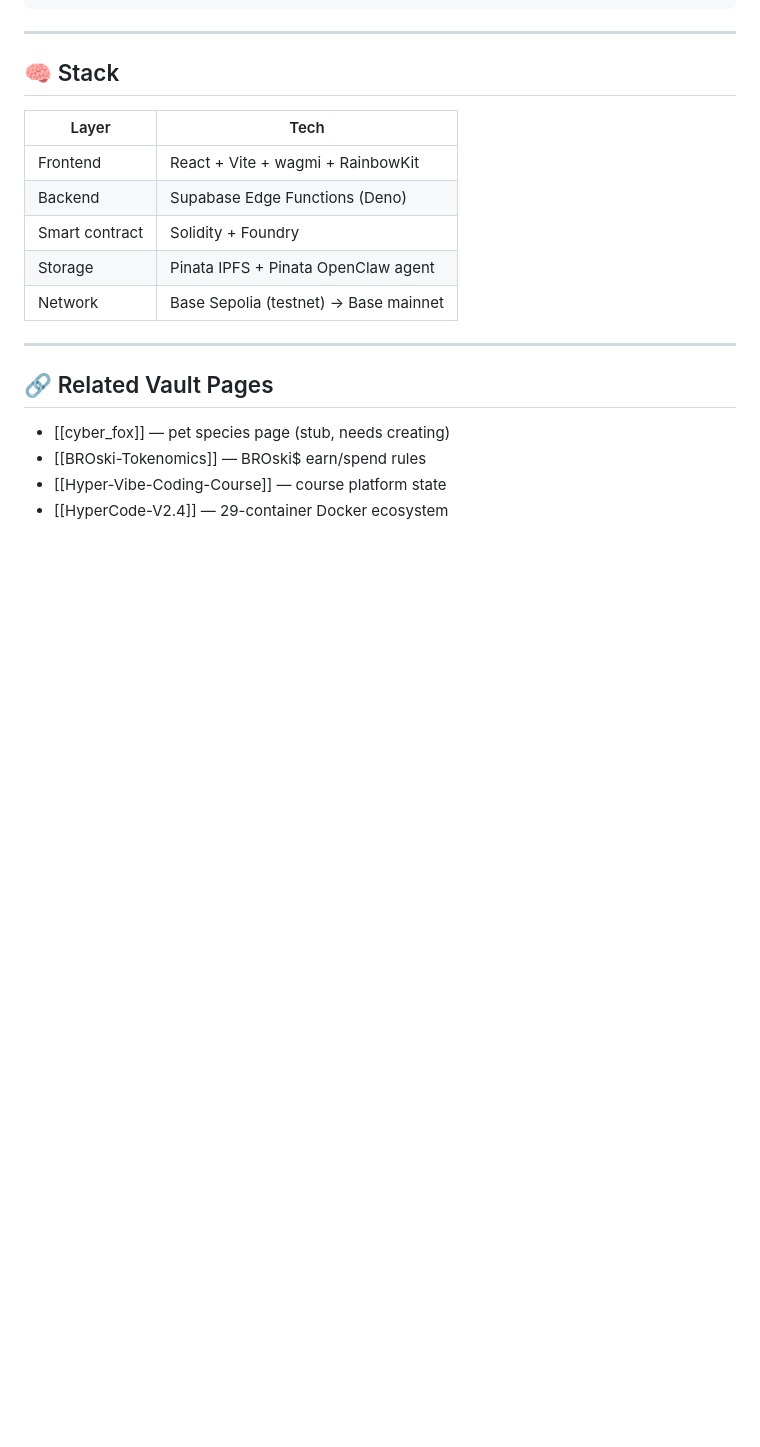
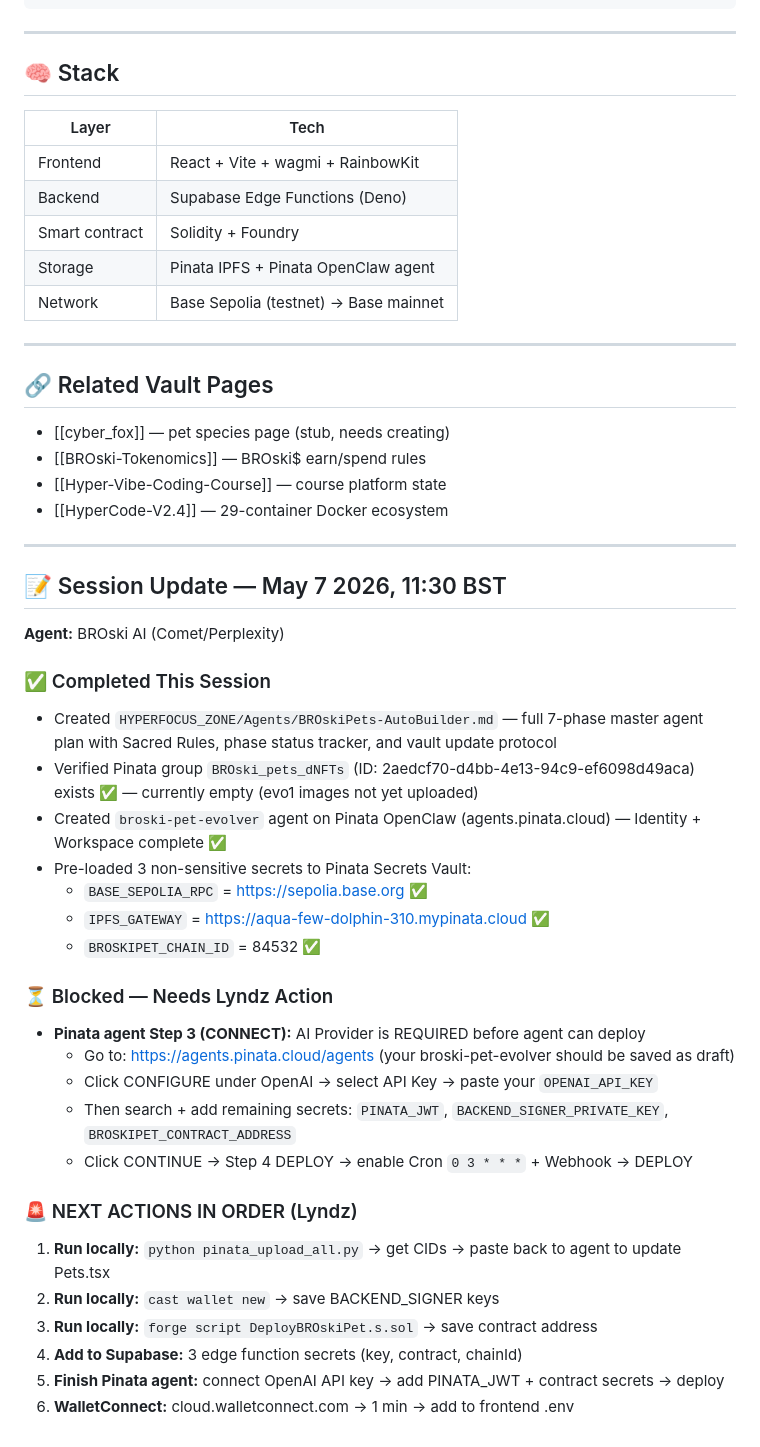
Before and after one commit to welshDog/BROski-Obsidian-Brain-for-HyperFocus-z0ne, a Markdown page: HYPERFOCUS_ZONE/State/BROskiPets-2026-05-07.md, the part around the change. GitHub-like rendering; blank space fills up the shorter version.

Commit message:
chore: session update May 7 — AutoBuilder created, Pinata agent started, 3 secrets pre-loaded
Updated session notes with completed tasks, blocked actions, and next steps for the BROskiPets project.

```diff
--- a/HYPERFOCUS_ZONE/State/BROskiPets-2026-05-07.md
+++ b/HYPERFOCUS_ZONE/State/BROskiPets-2026-05-07.md
@@ -160,3 +160,33 @@ python broski_pet_metadata.py --name X --species cyber_fox --rarity uncommon --d
 - [[BROski-Tokenomics]] — BROski$ earn/spend rules
 - [[Hyper-Vibe-Coding-Course]] — course platform state
 - [[HyperCode-V2.4]] — 29-container Docker ecosystem
+
+- ---
+
+## 📝 Session Update — May 7 2026, 11:30 BST
+
+**Agent:** BROski AI (Comet/Perplexity)
+
+### ✅ Completed This Session
+- Created `HYPERFOCUS_ZONE/Agents/BROskiPets-AutoBuilder.md` — full 7-phase master agent plan with Sacred Rules, phase status tracker, and vault update protocol
+- Verified Pinata group `BROski_pets_dNFTs` (ID: 2aedcf70-d4bb-4e13-94c9-ef6098d49aca) exists ✅ — currently empty (evo1 images not yet uploaded)
+- Created `broski-pet-evolver` agent on Pinata OpenClaw (agents.pinata.cloud) — Identity + Workspace complete ✅
+- Pre-loaded 3 non-sensitive secrets to Pinata Secrets Vault:
+  - `BASE_SEPOLIA_RPC` = https://sepolia.base.org ✅
+  - `IPFS_GATEWAY` = https://aqua-few-dolphin-310.mypinata.cloud ✅
+  - `BROSKIPET_CHAIN_ID` = 84532 ✅
+
+### ⏳ Blocked — Needs Lyndz Action
+- **Pinata agent Step 3 (CONNECT):** AI Provider is REQUIRED before agent can deploy
+  - Go to: https://agents.pinata.cloud/agents (your broski-pet-evolver should be saved as draft)
+  - Click CONFIGURE under OpenAI → select API Key → paste your `OPENAI_API_KEY`
+  - Then search + add remaining secrets: `PINATA_JWT`, `BACKEND_SIGNER_PRIVATE_KEY`, `BROSKIPET_CONTRACT_ADDRESS`
+  - Click CONTINUE → Step 4 DEPLOY → enable Cron `0 3 * * *` + Webhook → DEPLOY
+
+### 🚨 NEXT ACTIONS IN ORDER (Lyndz)
+1. **Run locally:** `python pinata_upload_all.py` → get CIDs → paste back to agent to update Pets.tsx
+2. **Run locally:** `cast wallet new` → save BACKEND_SIGNER keys
+3. **Run locally:** `forge script DeployBROskiPet.s.sol` → save contract address
+4. **Add to Supabase:** 3 edge function secrets (key, contract, chainId)
+5. **Finish Pinata agent:** connect OpenAI API key → add PINATA_JWT + contract secrets → deploy
+6. **WalletConnect:** cloud.walletconnect.com → 1 min → add to frontend .env
```
